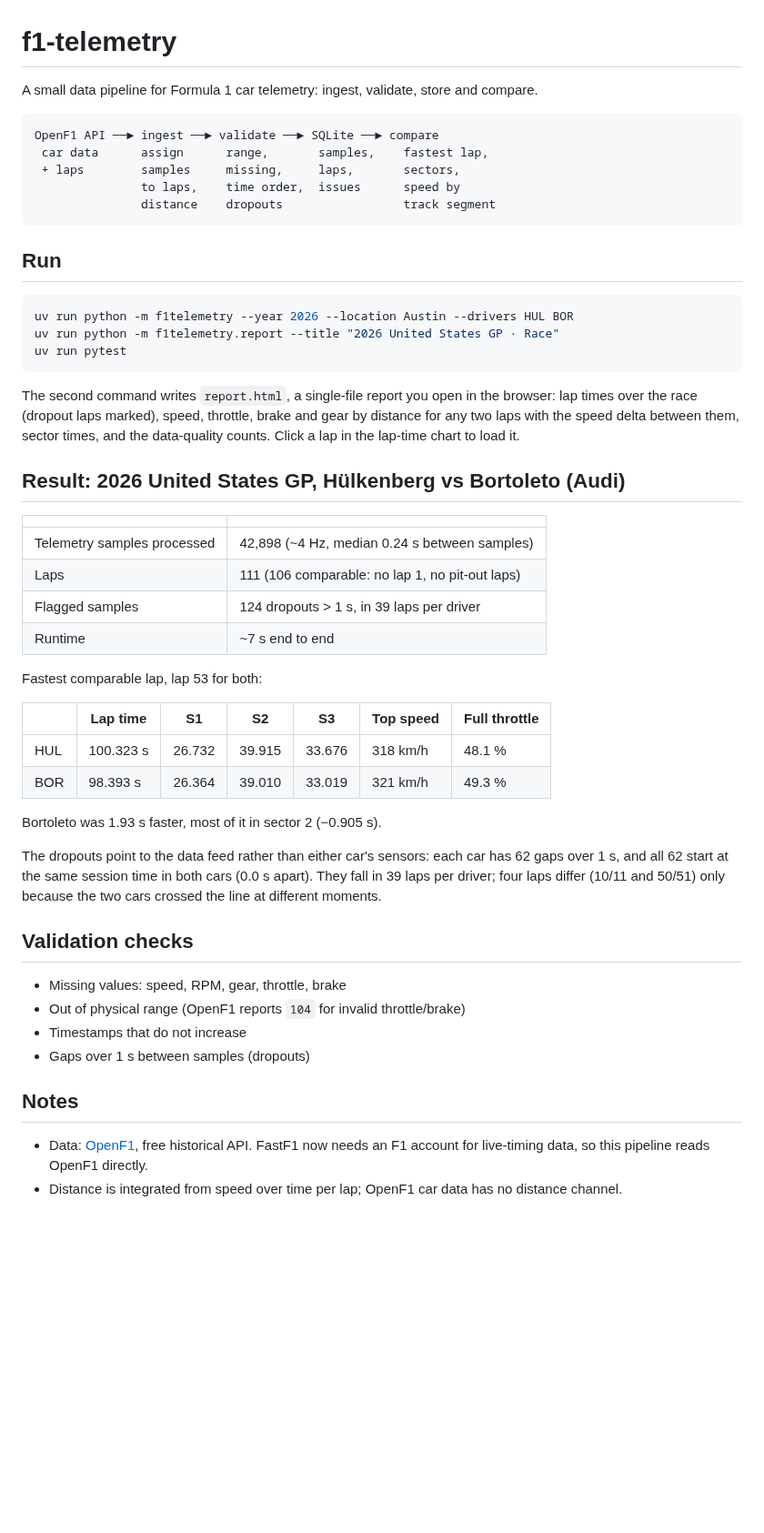
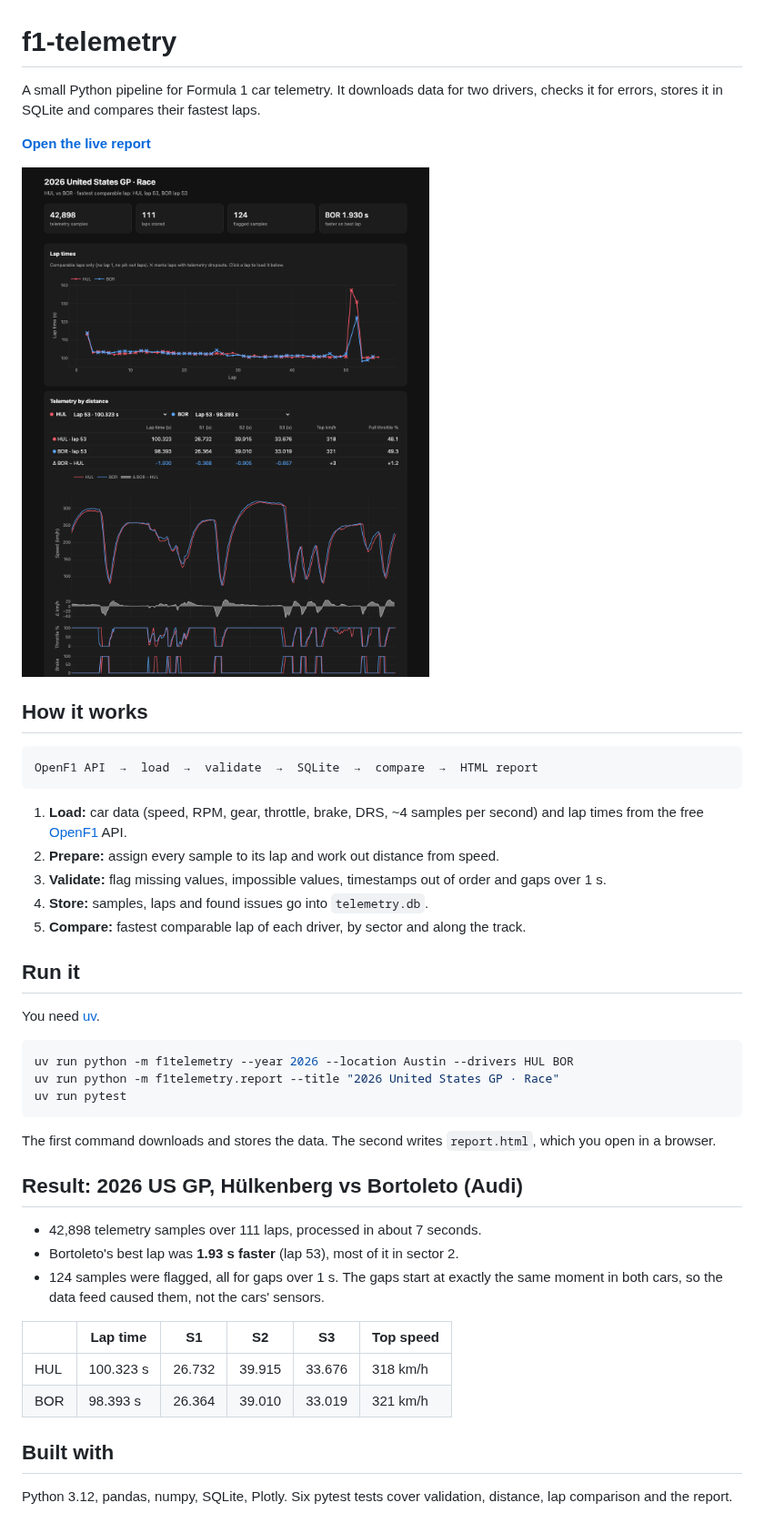
Before and after one commit to JohanStefanes/f1-telemetry, a Markdown page: README.md, the part around the change. Shown at 91% size. GitHub-like rendering; pictures changed too: docs/report.png (added); blank space fills up the shorter version.

Commit message:
Simplify README and add report screenshot

````diff
--- a/README.md
+++ b/README.md
@@ -1,16 +1,27 @@
 # f1-telemetry
 
-A small data pipeline for Formula 1 car telemetry: ingest, validate, store and compare.
+A small Python pipeline for Formula 1 car telemetry. It downloads data for two drivers,
+checks it for errors, stores it in SQLite and compares their fastest laps.
+
+**[Open the live report](https://johanstefanes.github.io/f1-telemetry/report.html)**
+
+![Report: lap times and telemetry for Hülkenberg vs Bortoleto, 2026 US GP](docs/report.png)
+
+## How it works
 
 ```
-OpenF1 API ──► ingest ──► validate ──► SQLite ──► compare
- car data      assign      range,       samples,    fastest lap,
- + laps        samples     missing,     laps,       sectors,
-               to laps,    time order,  issues      speed by
-               distance    dropouts                 track segment
+OpenF1 API  →  load  →  validate  →  SQLite  →  compare  →  HTML report
 ```
 
-## Run
+1. **Load:** car data (speed, RPM, gear, throttle, brake, DRS, ~4 samples per second) and lap times from the free [OpenF1](https://openf1.org) API.
+2. **Prepare:** assign every sample to its lap and work out distance from speed.
+3. **Validate:** flag missing values, impossible values, timestamps out of order and gaps over 1 s.
+4. **Store:** samples, laps and found issues go into `telemetry.db`.
+5. **Compare:** fastest comparable lap of each driver, by sector and along the track.
+
+## Run it
+
+You need [uv](https://docs.astral.sh/uv/).
 
 ```bash
 uv run python -m f1telemetry --year 2026 --location Austin --drivers HUL BOR
@@ -18,43 +29,20 @@ uv run python -m f1telemetry.report --title "2026 United States GP · Race"
 uv run pytest
 ```
 
-The second command writes `report.html`, a single-file report you open in the browser:
-lap times over the race (dropout laps marked), speed, throttle, brake and gear by distance
-for any two laps with the speed delta between them, sector times, and the data-quality
-counts. Click a lap in the lap-time chart to load it.
+The first command downloads and stores the data. The second writes `report.html`, which you open in a browser.
 
-## Result: 2026 United States GP, Hülkenberg vs Bortoleto (Audi)
+## Result: 2026 US GP, Hülkenberg vs Bortoleto (Audi)
 
-| | |
-|---|---|
-| Telemetry samples processed | 42,898 (~4 Hz, median 0.24 s between samples) |
-| Laps | 111 (106 comparable: no lap 1, no pit-out laps) |
-| Flagged samples | 124 dropouts > 1 s, in 39 laps per driver |
-| Runtime | ~7 s end to end |
+- 42,898 telemetry samples over 111 laps, processed in about 7 seconds.
+- Bortoleto's best lap was **1.93 s faster** (lap 53), most of it in sector 2.
+- 124 samples were flagged, all for gaps over 1 s. The gaps start at exactly the same
+  moment in both cars, so the data feed caused them, not the cars' sensors.
 
-Fastest comparable lap, lap 53 for both:
+| | Lap time | S1 | S2 | S3 | Top speed |
+|---|---|---|---|---|---|
+| HUL | 100.323 s | 26.732 | 39.915 | 33.676 | 318 km/h |
+| BOR | 98.393 s | 26.364 | 39.010 | 33.019 | 321 km/h |
 
-| | Lap time | S1 | S2 | S3 | Top speed | Full throttle |
-|---|---|---|---|---|---|---|
-| HUL | 100.323 s | 26.732 | 39.915 | 33.676 | 318 km/h | 48.1 % |
-| BOR | 98.393 s | 26.364 | 39.010 | 33.019 | 321 km/h | 49.3 % |
+## Built with
 
-Bortoleto was 1.93 s faster, most of it in sector 2 (−0.905 s).
-
-The dropouts point to the data feed rather than either car's sensors: each car has 62
-gaps over 1 s, and all 62 start at the same session time in both cars (0.0 s apart). They
-fall in 39 laps per driver; four laps differ (10/11 and 50/51) only because the two cars
-crossed the line at different moments.
-
-## Validation checks
-
-- Missing values: speed, RPM, gear, throttle, brake
-- Out of physical range (OpenF1 reports `104` for invalid throttle/brake)
-- Timestamps that do not increase
-- Gaps over 1 s between samples (dropouts)
-
-## Notes
-
-- Data: [OpenF1](https://openf1.org), free historical API. FastF1 now needs an F1 account
-  for live-timing data, so this pipeline reads OpenF1 directly.
-- Distance is integrated from speed over time per lap; OpenF1 car data has no distance channel.
+Python 3.12, pandas, numpy, SQLite, Plotly. Six pytest tests cover validation, distance, lap comparison and the report.
````
